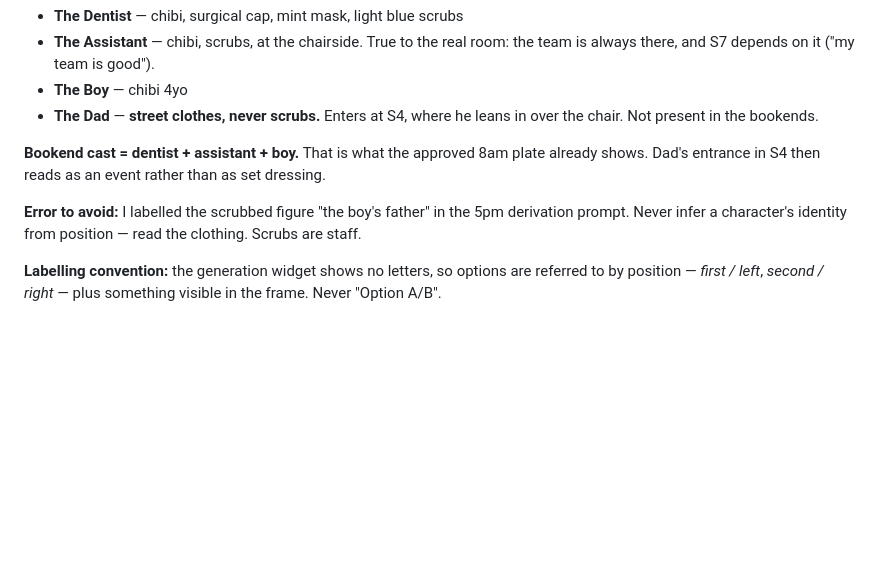
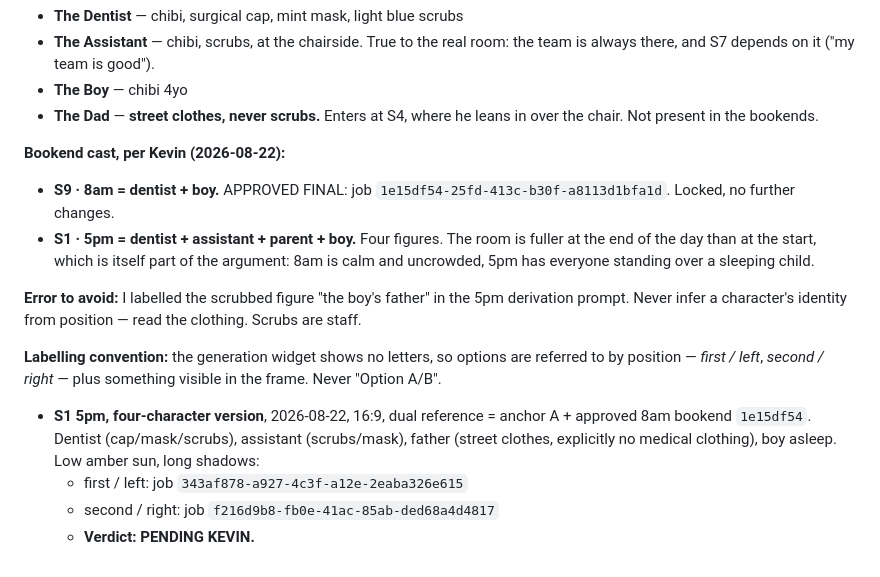
Before and after one commit to Dr-Duner/Dr-Duner, a Markdown page: brand/scripts/ep01-the-5pm-four-year-old.md, the part around the change. GitHub-like rendering; blank space fills up the shorter version.

Commit message:
EP01: 8am bookend final, 5pm rebuilt with four characters
S9 8am locked final as 1e15df54 (dentist + boy).

S1 5pm regenerated with the full cast Kevin specified: dentist,
assistant, parent and child. The parent is specified in street clothes
with no medical clothing so he never reads as staff.

Notes that the asymmetry is itself meaningful - 8am is calm and
uncrowded, 5pm has three adults standing over a sleeping child.

```diff
--- a/brand/scripts/ep01-the-5pm-four-year-old.md
+++ b/brand/scripts/ep01-the-5pm-four-year-old.md
@@ -330,9 +330,13 @@ Standing cast for EP01:
 - **The Dad** — **street clothes, never scrubs.** Enters at S4, where he
   leans in over the chair. Not present in the bookends.
 
-**Bookend cast = dentist + assistant + boy.** That is what the approved
-8am plate already shows. Dad's entrance in S4 then reads as an event
-rather than as set dressing.
+**Bookend cast, per Kevin (2026-08-22):**
+- **S9 · 8am = dentist + boy.** APPROVED FINAL: job
+  `1e15df54-25fd-413c-b30f-a8113d1bfa1d`. Locked, no further changes.
+- **S1 · 5pm = dentist + assistant + parent + boy.** Four figures. The
+  room is fuller at the end of the day than at the start, which is
+  itself part of the argument: 8am is calm and uncrowded, 5pm has
+  everyone standing over a sleeping child.
 
 **Error to avoid:** I labelled the scrubbed figure "the boy's father" in
 the 5pm derivation prompt. Never infer a character's identity from
@@ -341,3 +345,11 @@ position — read the clothing. Scrubs are staff.
 **Labelling convention:** the generation widget shows no letters, so
 options are referred to by position — *first / left*, *second / right* —
 plus something visible in the frame. Never "Option A/B".
+
+- **S1 5pm, four-character version**, 2026-08-22, 16:9, dual reference =
+  anchor A + approved 8am bookend `1e15df54`. Dentist (cap/mask/scrubs),
+  assistant (scrubs/mask), father (street clothes, explicitly no medical
+  clothing), boy asleep. Low amber sun, long shadows:
+  - first / left: job `343af878-a927-4c3f-a12e-2eaba326e615`
+  - second / right: job `f216d9b8-fb0e-41ac-85ab-ded68a4d4817`
+  - **Verdict: PENDING KEVIN.**
```
